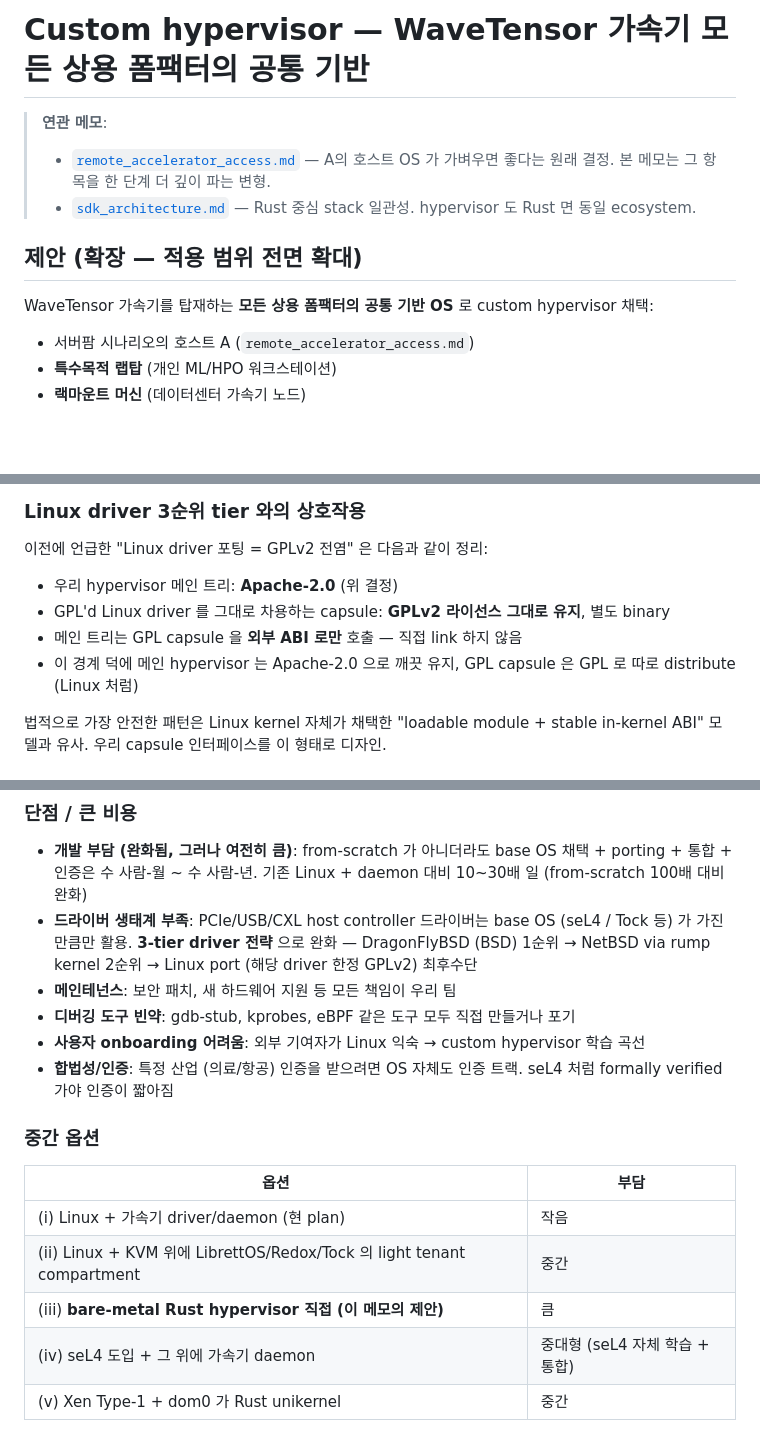
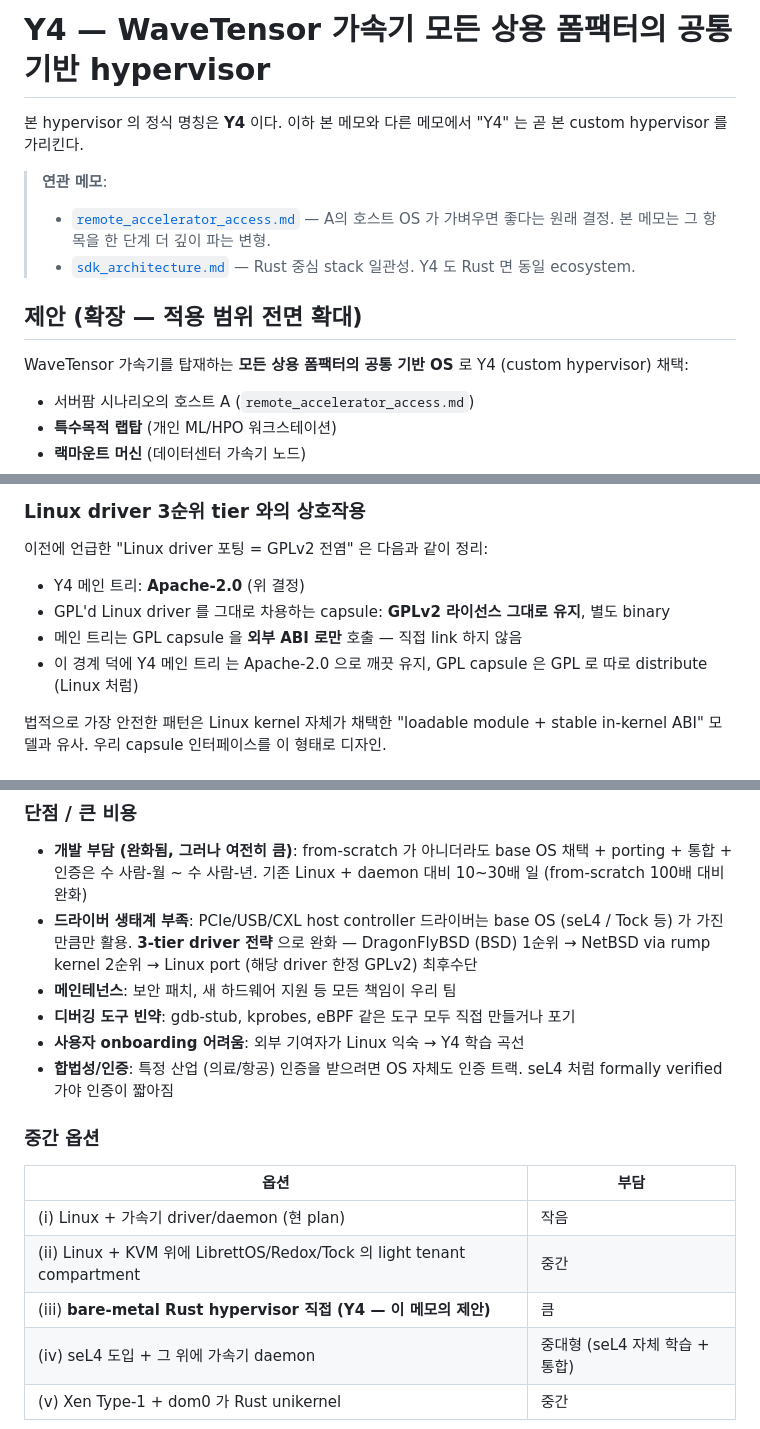
Before and after one commit to newsniper-org/WaveTensor, a Markdown page: .claude-memos/host_a_custom_hypervisor.md, 3 parts joined by grey strips. Rendered like a GitHub page; blank space fills up the shorter version.

Commit message:
custom hypervisor 명명

```diff
--- a/.claude-memos/host_a_custom_hypervisor.md
+++ b/.claude-memos/host_a_custom_hypervisor.md
@@ -1,15 +1,17 @@
 <!-- SPDX-License-Identifier: CC-BY-4.0 -->
 <!-- SPDX-FileCopyrightText: 2026 윤병익 (BYUNG-IK YEUN) and WaveTensor contributors -->
 
-# Custom hypervisor — WaveTensor 가속기 모든 상용 폼팩터의 공통 기반
+# Y4 — WaveTensor 가속기 모든 상용 폼팩터의 공통 기반 hypervisor
+
+본 hypervisor 의 정식 명칭은 **Y4** 이다. 이하 본 메모와 다른 메모에서 "Y4" 는 곧 본 custom hypervisor 를 가리킨다.
 
 > **연관 메모**:
 > - [`remote_accelerator_access.md`](./remote_accelerator_access.md) — A의 호스트 OS 가 가벼우면 좋다는 원래 결정. 본 메모는 그 항목을 한 단계 더 깊이 파는 변형.
-> - [`sdk_architecture.md`](./sdk_architecture.md) — Rust 중심 stack 일관성. hypervisor 도 Rust 면 동일 ecosystem.
+> - [`sdk_architecture.md`](./sdk_architecture.md) — Rust 중심 stack 일관성. Y4 도 Rust 면 동일 ecosystem.
 
 ## 제안 (확장 — 적용 범위 전면 확대)
 
-WaveTensor 가속기를 탑재하는 **모든 상용 폼팩터의 공통 기반 OS** 로 custom hypervisor 채택:
+WaveTensor 가속기를 탑재하는 **모든 상용 폼팩터의 공통 기반 OS** 로 Y4 (custom hypervisor) 채택:
 
 - 서버팜 시나리오의 호스트 A (`remote_accelerator_access.md`)
 - **특수목적 랩탑** (개인 ML/HPO 워크스테이션)
@@ -95,10 +97,10 @@ WaveTensor 가속기를 탑재하는 **모든 상용 폼팩터의 공통 기반
 
 이전에 언급한 "Linux driver 포팅 = GPLv2 전염" 은 다음과 같이 정리:
 
-- 우리 hypervisor 메인 트리: **Apache-2.0** (위 결정)
+- Y4 메인 트리: **Apache-2.0** (위 결정)
 - GPL'd Linux driver 를 그대로 차용하는 capsule: **GPLv2 라이선스 그대로 유지**, 별도 binary
 - 메인 트리는 GPL capsule 을 **외부 ABI 로만** 호출 — 직접 link 하지 않음
-- 이 경계 덕에 메인 hypervisor 는 Apache-2.0 으로 깨끗 유지, GPL capsule 은 GPL 로 따로 distribute (Linux 처럼)
+- 이 경계 덕에 Y4 메인 트리 는 Apache-2.0 으로 깨끗 유지, GPL capsule 은 GPL 로 따로 distribute (Linux 처럼)
 
 법적으로 가장 안전한 패턴은 Linux kernel 자체가 채택한 "loadable module + stable in-kernel ABI" 모델과 유사. 우리 capsule 인터페이스를 이 형태로 디자인.
 
@@ -251,7 +253,7 @@ Linux 위에서 사용자 공간 daemon 으로 같은 일을 하려면 syscall
 - **드라이버 생태계 부족**: PCIe/USB/CXL host controller 드라이버는 base OS (seL4 / Tock 등) 가 가진 만큼만 활용. **3-tier driver 전략** 으로 완화 — DragonFlyBSD (BSD) 1순위 → NetBSD via rump kernel 2순위 → Linux port (해당 driver 한정 GPLv2) 최후수단
 - **메인테넌스**: 보안 패치, 새 하드웨어 지원 등 모든 책임이 우리 팀
 - **디버깅 도구 빈약**: gdb-stub, kprobes, eBPF 같은 도구 모두 직접 만들거나 포기
-- **사용자 onboarding 어려움**: 외부 기여자가 Linux 익숙 → custom hypervisor 학습 곡선
+- **사용자 onboarding 어려움**: 외부 기여자가 Linux 익숙 → Y4 학습 곡선
 - **합법성/인증**: 특정 산업 (의료/항공) 인증을 받으려면 OS 자체도 인증 트랙. seL4 처럼 formally verified 가야 인증이 짧아짐
 
 ### 중간 옵션
@@ -260,7 +262,7 @@ Linux 위에서 사용자 공간 daemon 으로 같은 일을 하려면 syscall
 |------|------|
 | (i) Linux + 가속기 driver/daemon (현 plan) | 작음 |
 | (ii) Linux + KVM 위에 LibrettOS/Redox/Tock 의 light tenant compartment | 중간 |
-| (iii) **bare-metal Rust hypervisor 직접 (이 메모의 제안)** | 큼 |
+| (iii) **bare-metal Rust hypervisor 직접 (Y4 — 이 메모의 제안)** | 큼 |
 | (iv) seL4 도입 + 그 위에 가속기 daemon | 중대형 (seL4 자체 학습 + 통합) |
 | (v) Xen Type-1 + dom0 가 Rust unikernel | 중간 |
 
```
Also changed, not shown: other parts of .claude-memos/host_a_custom_hypervisor.md (+5 -5 lines).
